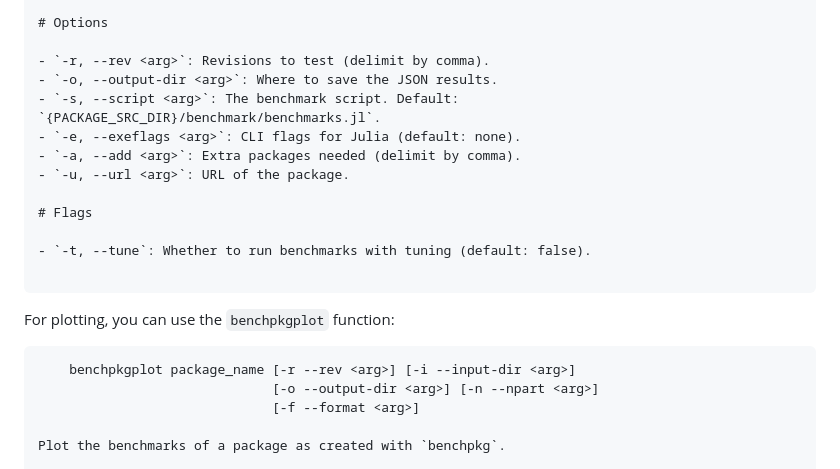
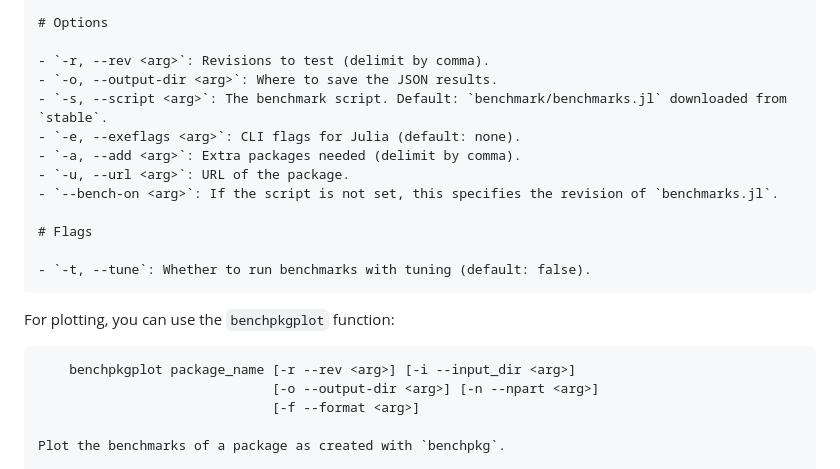
Before and after one commit to MilesCranmer/AirspeedVelocity.jl, a Markdown page: README.md, the part around the change. Drawn GitHub-style.

Commit message:
Update API on README

````diff
--- a/README.md
+++ b/README.md
@@ -126,21 +126,21 @@ Benchmark a package over a set of revisions.
 
 - `-r, --rev <arg>`: Revisions to test (delimit by comma).
 - `-o, --output-dir <arg>`: Where to save the JSON results.
-- `-s, --script <arg>`: The benchmark script. Default: `{PACKAGE_SRC_DIR}/benchmark/benchmarks.jl`.
+- `-s, --script <arg>`: The benchmark script. Default: `benchmark/benchmarks.jl` downloaded from `stable`.
 - `-e, --exeflags <arg>`: CLI flags for Julia (default: none).
 - `-a, --add <arg>`: Extra packages needed (delimit by comma).
 - `-u, --url <arg>`: URL of the package.
+- `--bench-on <arg>`: If the script is not set, this specifies the revision of `benchmarks.jl`.
 
 # Flags
 
 - `-t, --tune`: Whether to run benchmarks with tuning (default: false).
-
 ```
 
 For plotting, you can use the `benchpkgplot` function:
 
 ```
-    benchpkgplot package_name [-r --rev <arg>] [-i --input-dir <arg>]
+    benchpkgplot package_name [-r --rev <arg>] [-i --input_dir <arg>]
                               [-o --output-dir <arg>] [-n --npart <arg>]
                               [-f --format <arg>]
 
````
